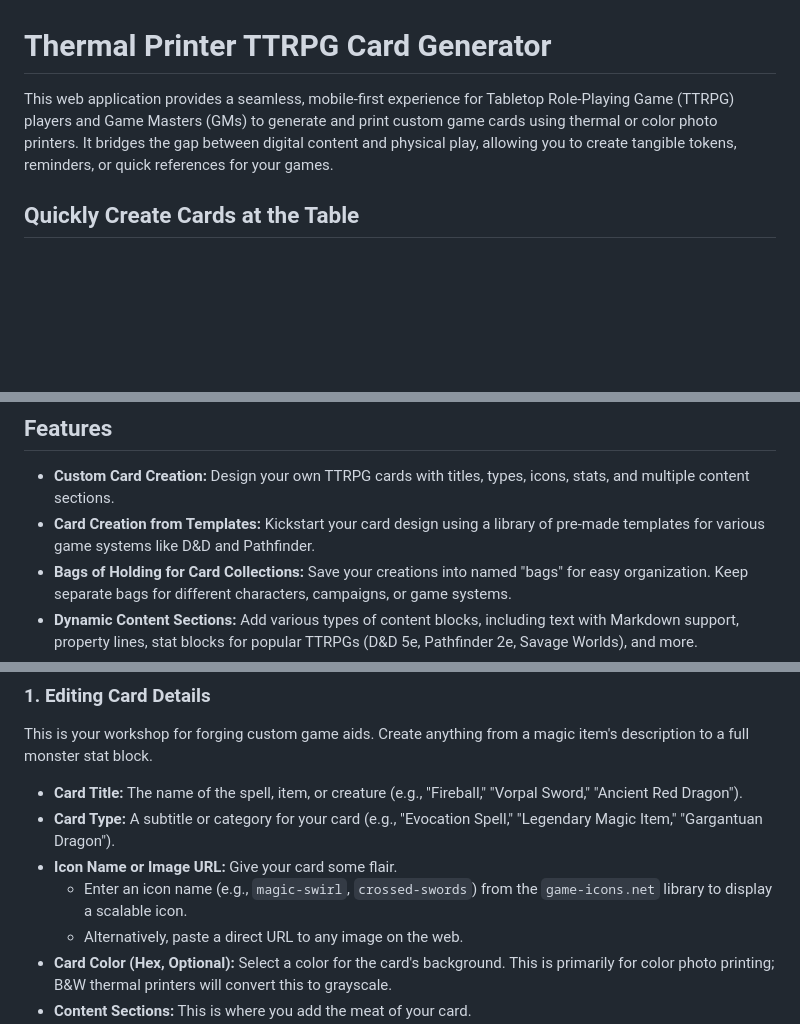
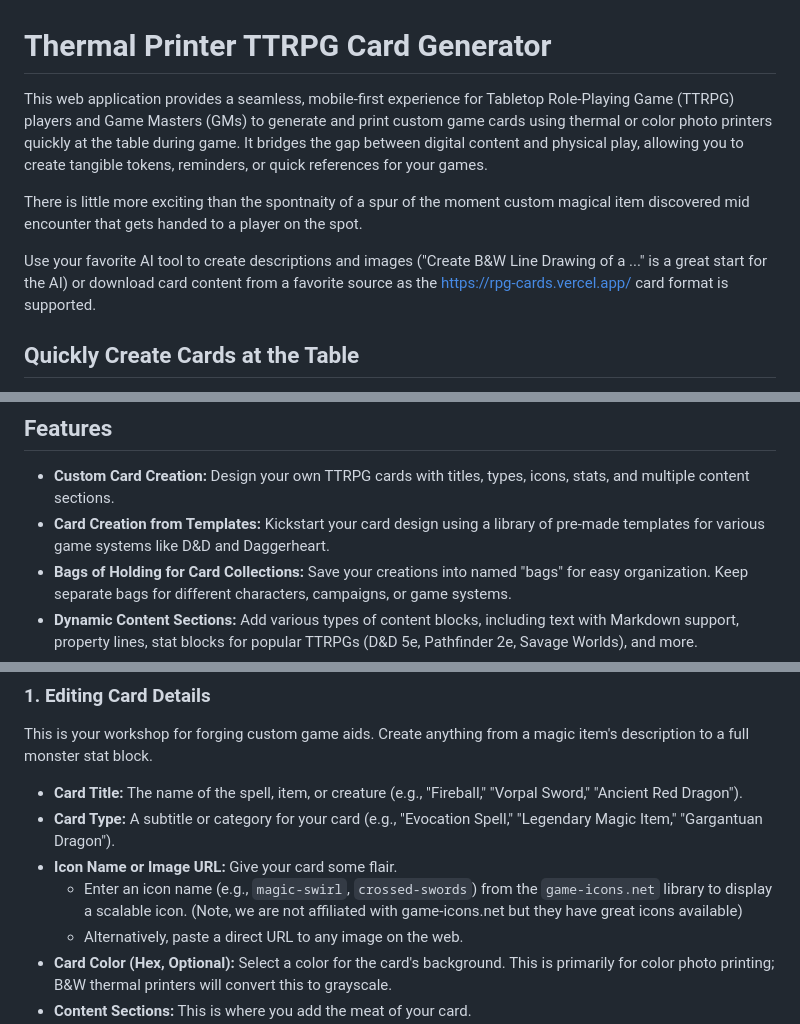
Before and after one commit to creuzerm/ttrpgThermalCardMaker, a Markdown page: README.md, 3 parts joined by grey strips. Drawn GitHub-style; blank space fills up the shorter version.

```diff
--- a/README.md
+++ b/README.md
@@ -1,6 +1,10 @@
 # Thermal Printer TTRPG Card Generator
 
-This web application provides a seamless, mobile-first experience for Tabletop Role-Playing Game (TTRPG) players and Game Masters (GMs) to generate and print custom game cards using thermal or color photo printers. It bridges the gap between digital content and physical play, allowing you to create tangible tokens, reminders, or quick references for your games.
+This web application provides a seamless, mobile-first experience for Tabletop Role-Playing Game (TTRPG) players and Game Masters (GMs) to generate and print custom game cards using thermal or color photo printers quickly at the table during game. It bridges the gap between digital content and physical play, allowing you to create tangible tokens, reminders, or quick references for your games.
+
+There is little more exciting than the spontnaity of a spur of the moment custom magical item discovered mid encounter that gets handed to a player on the spot.
+
+Use your favorite AI tool to create descriptions and images ("Create B&W Line Drawing of a ..." is a great start for the AI) or download card content from a favorite source as the https://rpg-cards.vercel.app/ card format is supported.
 
 ## Quickly Create Cards at the Table
 
@@ -11,7 +15,7 @@ Whether you're a Game Master needing to generate monster stats on the fly or a p
 ## Features
 
 *   **Custom Card Creation:** Design your own TTRPG cards with titles, types, icons, stats, and multiple content sections.
-*   **Card Creation from Templates:** Kickstart your card design using a library of pre-made templates for various game systems like D&D and Pathfinder.
+*   **Card Creation from Templates:** Kickstart your card design using a library of pre-made templates for various game systems like D&D and Daggerheart.
 *   **Bags of Holding for Card Collections:** Save your creations into named "bags" for easy organization. Keep separate bags for different characters, campaigns, or game systems.
 *   **Dynamic Content Sections:** Add various types of content blocks, including text with Markdown support, property lines, stat blocks for popular TTRPGs (D&D 5e, Pathfinder 2e, Savage Worlds), and more.
 *   **Flexible Card Formats:** Supports standard cards, folded cards (with back content), and long scrolling cards for continuous paper.
@@ -35,7 +38,7 @@ This is your workshop for forging custom game aids. Create anything from a magic
 *   **Card Title:** The name of the spell, item, or creature (e.g., "Fireball," "Vorpal Sword," "Ancient Red Dragon").
 *   **Card Type:** A subtitle or category for your card (e.g., "Evocation Spell," "Legendary Magic Item," "Gargantuan Dragon").
 *   **Icon Name or Image URL:** Give your card some flair.
-    *   Enter an icon name (e.g., `magic-swirl`, `crossed-swords`) from the `game-icons.net` library to display a scalable icon.
+    *   Enter an icon name (e.g., `magic-swirl`, `crossed-swords`) from the `game-icons.net` library to display a scalable icon. (Note, we are not affiliated with game-icons.net but they have great icons available)
     *   Alternatively, paste a direct URL to any image on the web.
 *   **Card Color (Hex, Optional):** Select a color for the card's background. This is primarily for color photo printing; B&W thermal printers will convert this to grayscale.
 *   **Content Sections:** This is where you add the meat of your card.
```
Also changed, not shown: other parts of README.md (+0 -3 lines).
